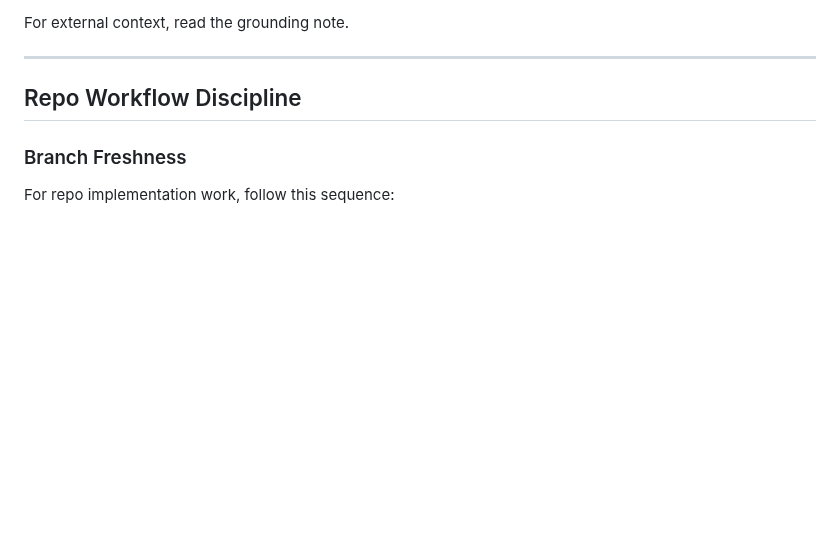
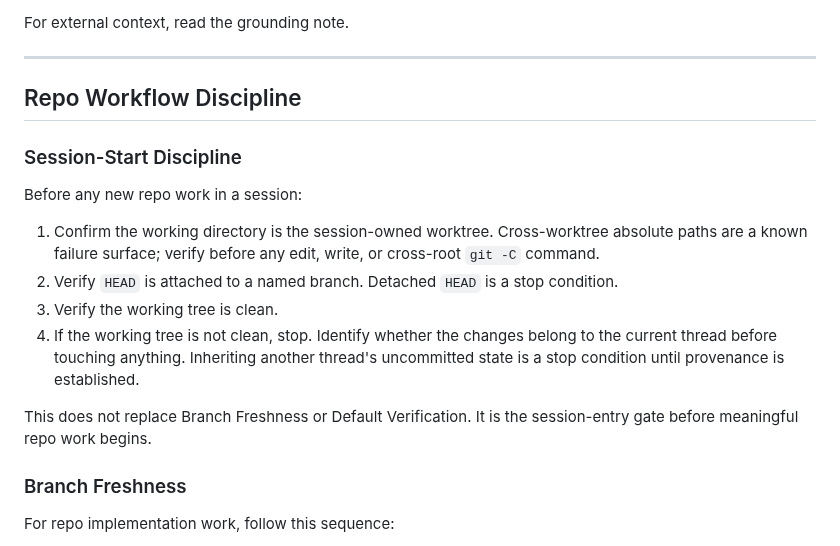
Before and after one commit to apexSolarKiss/asset-pipeline-ASK, a Markdown page: AGENTS.md, the part around the change. Drawn GitHub-style; blank space fills up the shorter version.

Commit message:
docs: propagate Session-Start Discipline subsection from control-surface meta repo (#220)
asset-pipeline-ASK/AGENTS.md was missing the `### Session-Start Discipline`
subsection — a delayed follow-through from control-surface PR #37 that never
propagated. This propagates the meta repo's authoritative version
byte-for-byte, inserted as the first child of `## Repo Workflow Discipline`,
immediately before `### Branch Freshness`.

Phrasing: direct "session-owned worktree" form (not the template's more
general "session-owned worktree or approved repo root for this session"
form). asset-pipeline-ASK is a concrete live repo using the Claude Code
worktree pattern, and PR #219 already established byte-identical propagation
from the meta repo as the inheritance pattern for this project. Continuing
that pattern.

The closing sentence preserves the source-of-truth boundary: this rule does
not replace Branch Freshness or Default Verification. It is the session-entry
gate before meaningful repo work begins.

Out of scope, deliberately:
- Operator memory refresh (separate move, after both rules fully propagated)
- Hook configuration (separate move)

Co-authored-by: Claude Opus 4.7 <noreply@anthropic.com>

```diff
--- a/AGENTS.md
+++ b/AGENTS.md
@@ -44,6 +44,17 @@ For external context, read the grounding note.
 ---
 
 ## Repo Workflow Discipline
+
+### Session-Start Discipline
+
+Before any new repo work in a session:
+
+1. Confirm the working directory is the session-owned worktree. Cross-worktree absolute paths are a known failure surface; verify before any edit, write, or cross-root `git -C` command.
+2. Verify `HEAD` is attached to a named branch. Detached `HEAD` is a stop condition.
+3. Verify the working tree is clean.
+4. If the working tree is not clean, stop. Identify whether the changes belong to the current thread before touching anything. Inheriting another thread's uncommitted state is a stop condition until provenance is established.
+
+This does not replace Branch Freshness or Default Verification. It is the session-entry gate before meaningful repo work begins.
 
 ### Branch Freshness
 
```
